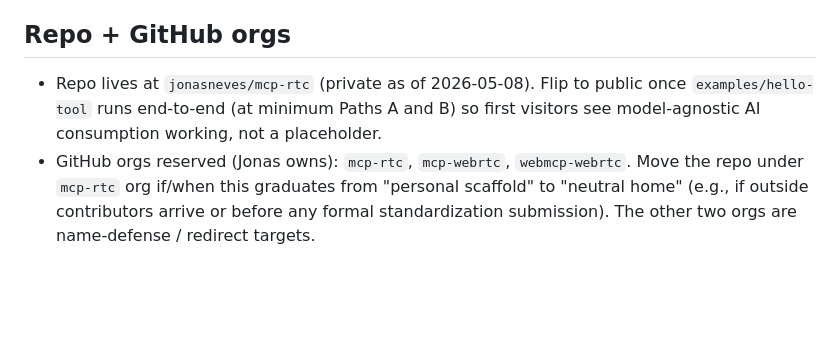
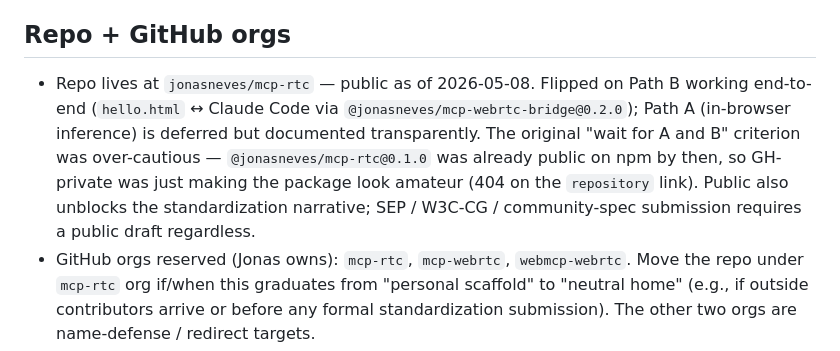
Before and after one commit to nevescloud/mcp-rtc, a Markdown page: CLAUDE.md, the part around the change. Rendered like a GitHub page; blank space fills up the shorter version.

Commit message:
CLAUDE.md: note repo flipped public; update flip criterion

```diff
--- a/CLAUDE.md
+++ b/CLAUDE.md
@@ -40,7 +40,7 @@ Don't introduce branded names. Confer can have a brand; substrate work shouldn't
 
 ## Repo + GitHub orgs
 
-- Repo lives at `jonasneves/mcp-rtc` (private as of 2026-05-08). Flip to public once `examples/hello-tool` runs end-to-end (at minimum Paths A and B) so first visitors see model-agnostic AI consumption working, not a placeholder.
+- Repo lives at `jonasneves/mcp-rtc` — public as of 2026-05-08. Flipped on Path B working end-to-end (`hello.html` ↔ Claude Code via `@jonasneves/mcp-webrtc-bridge@0.2.0`); Path A (in-browser inference) is deferred but documented transparently. The original "wait for A and B" criterion was over-cautious — `@jonasneves/mcp-rtc@0.1.0` was already public on npm by then, so GH-private was just making the package look amateur (404 on the `repository` link). Public also unblocks the standardization narrative; SEP / W3C-CG / community-spec submission requires a public draft regardless.
 - GitHub orgs reserved (Jonas owns): `mcp-rtc`, `mcp-webrtc`, `webmcp-webrtc`. Move the repo under `mcp-rtc` org if/when this graduates from "personal scaffold" to "neutral home" (e.g., if outside contributors arrive or before any formal standardization submission). The other two orgs are name-defense / redirect targets.
 
 ## Relationship to existing packages
```
